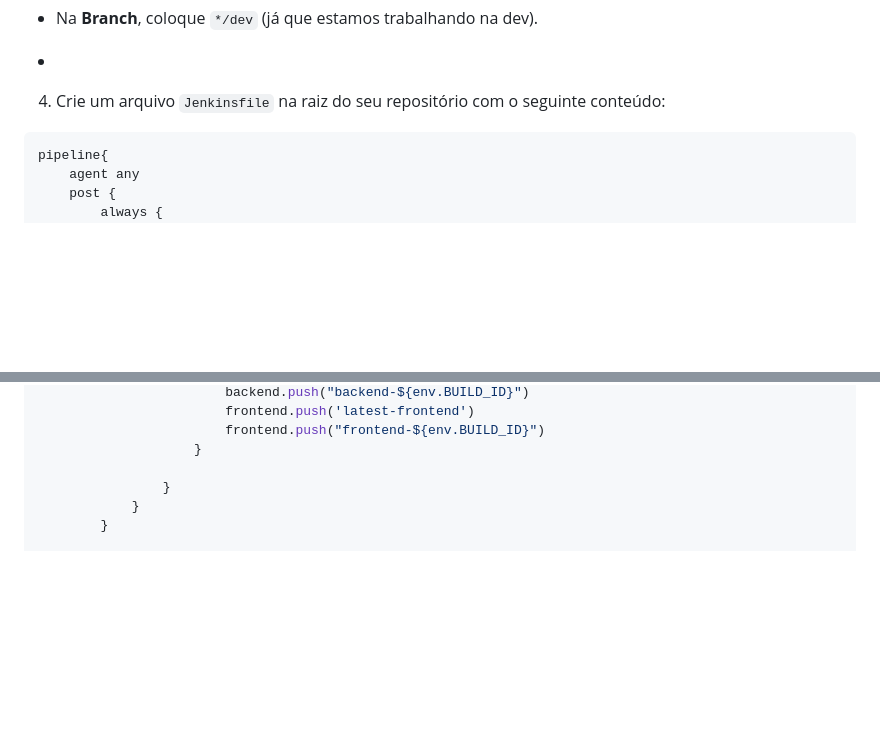
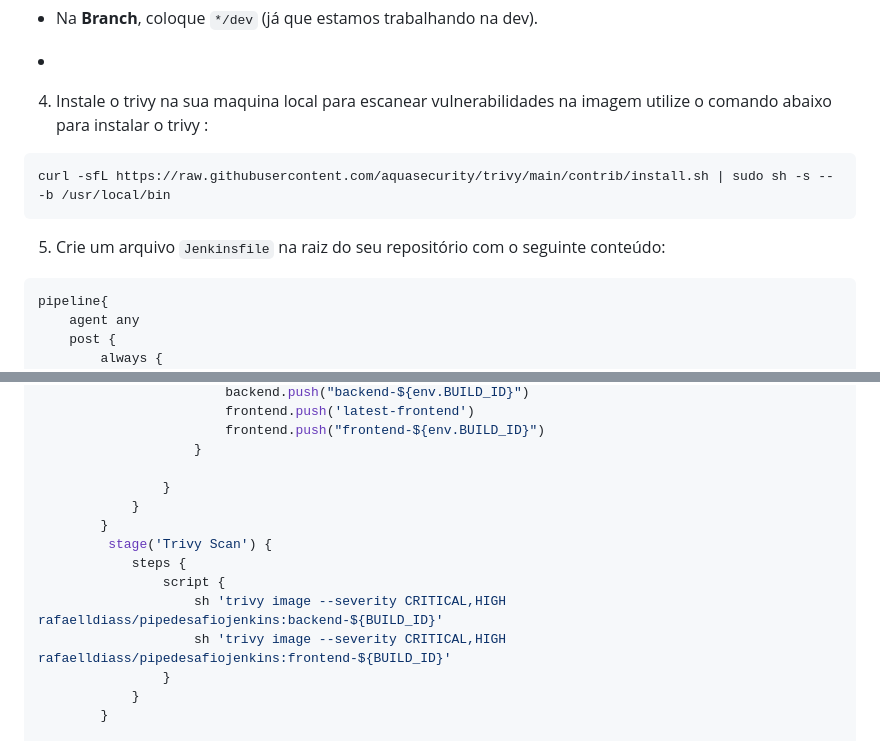
Before and after one commit to rafazDias/pb-desafio-jenkins-Compass-UOL, a Markdown page: README.md, 2 parts joined by grey strips. GitHub-like rendering; blank space fills up the shorter version.

````diff
--- a/README.md
+++ b/README.md
@@ -367,7 +367,12 @@ selecione **Pipeline**.
 
 * Na **Branch**, coloque `*/dev` (já que estamos trabalhando na dev).
 *
-4. Crie um arquivo `Jenkinsfile` na raiz do seu repositório com o seguinte conteúdo:
+4. Instale o trivy na sua maquina local para escanear vulnerabilidades na imagem
+utilize o comando abaixo para instalar o trivy :
+```
+curl -sfL https://raw.githubusercontent.com/aquasecurity/trivy/main/contrib/install.sh | sudo sh -s -- -b /usr/local/bin
+ ```
+5. Crie um arquivo `Jenkinsfile` na raiz do seu repositório com o seguinte conteúdo:
 
 ```groovy
 pipeline{
@@ -419,6 +424,14 @@ pipeline{
                         frontend.push("frontend-${env.BUILD_ID}")
                     }
 
+                }
+            }
+        }
+         stage('Trivy Scan') {
+            steps {
+                script {
+                    sh 'trivy image --severity CRITICAL,HIGH rafaelldiass/pipedesafiojenkins:backend-${BUILD_ID}'
+                    sh 'trivy image --severity CRITICAL,HIGH rafaelldiass/pipedesafiojenkins:frontend-${BUILD_ID}'
                 }
             }
         }
````
